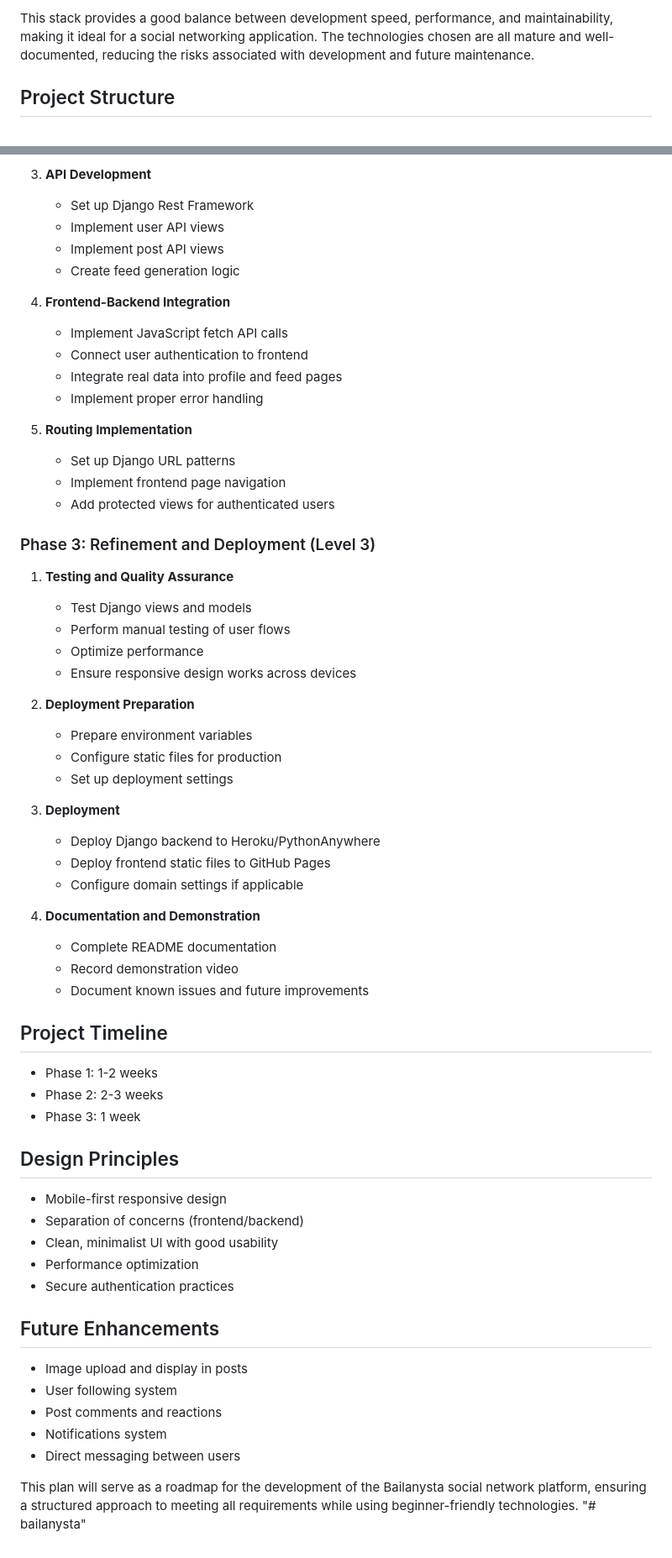
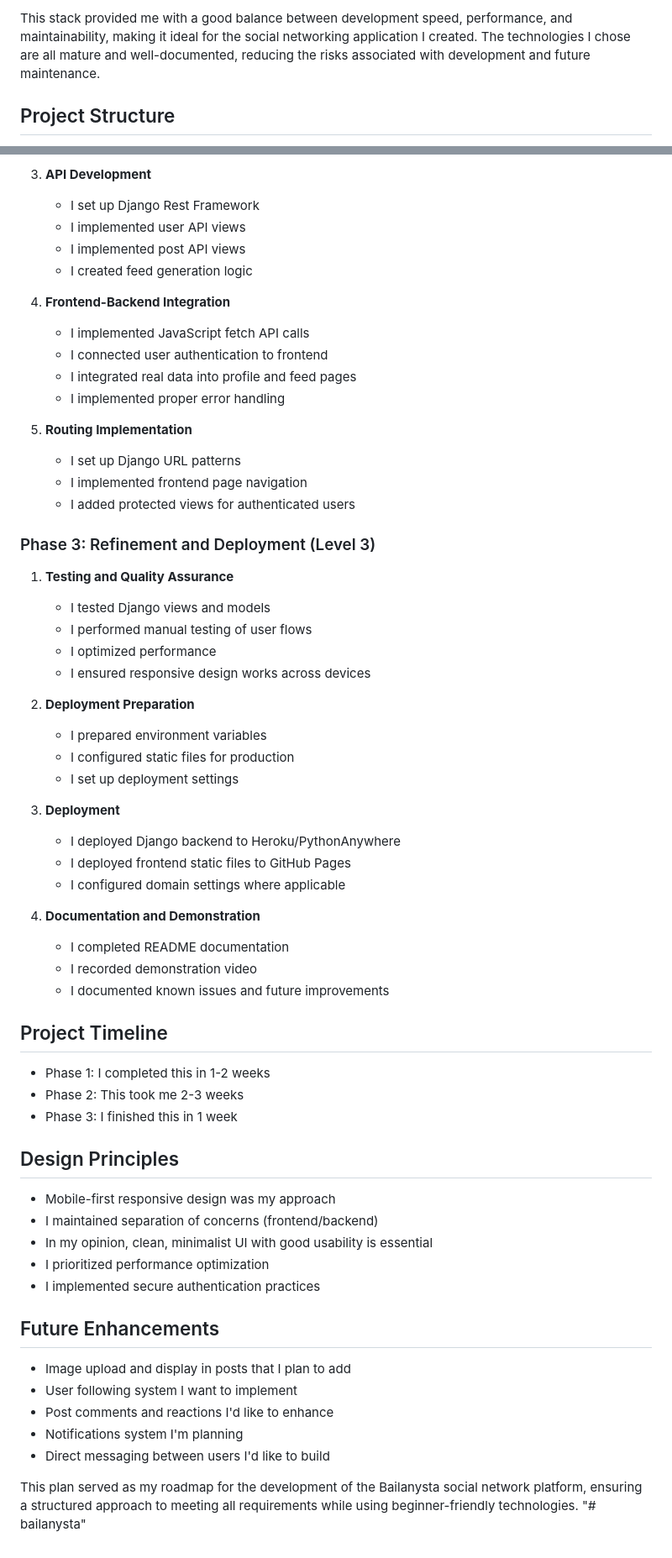
Before and after one commit to bakadandy/bailanysta, a Markdown page: README.md, 2 parts joined by grey strips. Shown at 84% size. GitHub-like rendering.

Commit message:
minor changes on the README file

```diff
--- a/README.md
+++ b/README.md
@@ -245,5 +245,5 @@ The development of Bailanysta followed a structured and iterative approach:
 
-This stack provides a good balance between development speed, performance, and maintainability, making it ideal for a social networking application. The technologies chosen are all mature and well-documented, reducing the risks associated with development and future maintenance.
+This stack provided me with a good balance between development speed, performance, and maintainability, making it ideal for the social networking application I created. The technologies I chose are all mature and well-documented, reducing the risks associated with development and future maintenance.
 
 ## Project Structure
 
@@ -327,60 +327,60 @@ Bailanysta is a social network platform where users can publish posts and view c
 
 3. **API Development**
-   - Set up Django Rest Framework
-   - Implement user API views
-   - Implement post API views
-   - Create feed generation logic
+   - I set up Django Rest Framework
+   - I implemented user API views
+   - I implemented post API views
+   - I created feed generation logic
 
 4. **Frontend-Backend Integration**
-   - Implement JavaScript fetch API calls
-   - Connect user authentication to frontend
-   - Integrate real data into profile and feed pages
-   - Implement proper error handling
+   - I implemented JavaScript fetch API calls
+   - I connected user authentication to frontend
+   - I integrated real data into profile and feed pages
+   - I implemented proper error handling
 
 5. **Routing Implementation**
-   - Set up Django URL patterns
-   - Implement frontend page navigation
-   - Add protected views for authenticated users
+   - I set up Django URL patterns
+   - I implemented frontend page navigation
+   - I added protected views for authenticated users
 
 ### Phase 3: Refinement and Deployment (Level 3)
 1. **Testing and Quality Assurance**
-   - Test Django views and models
-   - Perform manual testing of user flows
-   - Optimize performance
-   - Ensure responsive design works across devices
+   - I tested Django views and models
+   - I performed manual testing of user flows
+   - I optimized performance
+   - I ensured responsive design works across devices
 
 2. **Deployment Preparation**
-   - Prepare environment variables
-   - Configure static files for production
-   - Set up deployment settings
+   - I prepared environment variables
+   - I configured static files for production
+   - I set up deployment settings
 
 3. **Deployment**
-   - Deploy Django backend to Heroku/PythonAnywhere
-   - Deploy frontend static files to GitHub Pages
-   - Configure domain settings if applicable
+   - I deployed Django backend to Heroku/PythonAnywhere
+   - I deployed frontend static files to GitHub Pages
+   - I configured domain settings where applicable
 
 4. **Documentation and Demonstration**
-   - Complete README documentation
-   - Record demonstration video
-   - Document known issues and future improvements
+   - I completed README documentation
+   - I recorded demonstration video
+   - I documented known issues and future improvements
 
 ## Project Timeline
-- Phase 1: 1-2 weeks
-- Phase 2: 2-3 weeks
-- Phase 3: 1 week
+- Phase 1: I completed this in 1-2 weeks
+- Phase 2: This took me 2-3 weeks
+- Phase 3: I finished this in 1 week
 
 ## Design Principles
-- Mobile-first responsive design
-- Separation of concerns (frontend/backend)
-- Clean, minimalist UI with good usability
-- Performance optimization
-- Secure authentication practices
+- Mobile-first responsive design was my approach
+- I maintained separation of concerns (frontend/backend)
+- In my opinion, clean, minimalist UI with good usability is essential
+- I prioritized performance optimization
+- I implemented secure authentication practices
 
 ## Future Enhancements
-- Image upload and display in posts
-- User following system
-- Post comments and reactions
-- Notifications system
-- Direct messaging between users
+- Image upload and display in posts that I plan to add
+- User following system I want to implement
+- Post comments and reactions I'd like to enhance
+- Notifications system I'm planning
+- Direct messaging between users I'd like to build
 
-This plan will serve as a roadmap for the development of the Bailanysta social network platform, ensuring a structured approach to meeting all requirements while using beginner-friendly technologies. "# bailanysta"
+This plan served as my roadmap for the development of the Bailanysta social network platform, ensuring a structured approach to meeting all requirements while using beginner-friendly technologies. "# bailanysta"
```
Also changed, not shown: other parts of README.md (+84 -84 lines).
